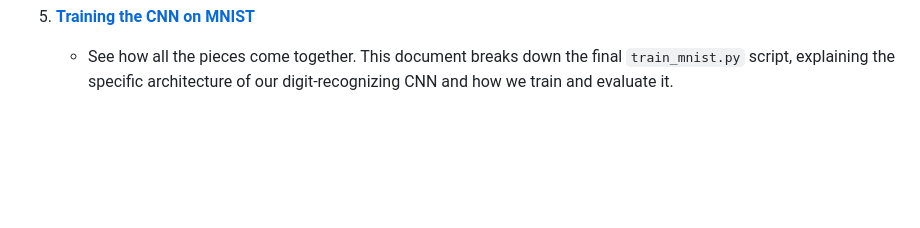
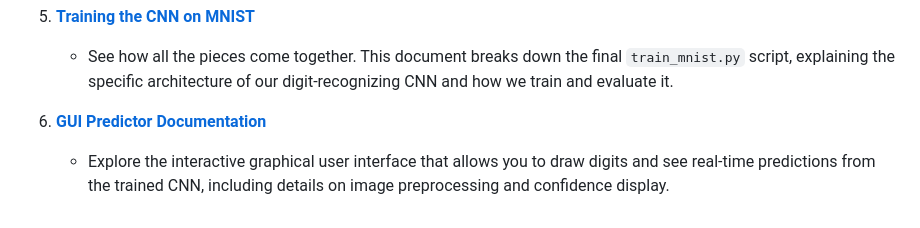
Before and after one commit to kyleyhw/digit_recognition, a Markdown page: README.md, the part around the change. GitHub-like rendering; blank space fills up the shorter version.

Commit message:
DOCS: Add GUI Predictor documentation and link in README

```diff
--- a/README.md
+++ b/README.md
@@ -208,3 +208,6 @@ Follow these documents in order for a comprehensive understanding.
 
 5.  **[Training the CNN on MNIST](./docs/train_cnn.md)**
     *   See how all the pieces come together. This document breaks down the final `train_mnist.py` script, explaining the specific architecture of our digit-recognizing CNN and how we train and evaluate it.
+
+6.  **[GUI Predictor Documentation](./docs/gui_predictor.md)**
+    *   Explore the interactive graphical user interface that allows you to draw digits and see real-time predictions from the trained CNN, including details on image preprocessing and confidence display.
```
Also changed, not shown: docs/gui_predictor.md (added, +46 -0 lines).
